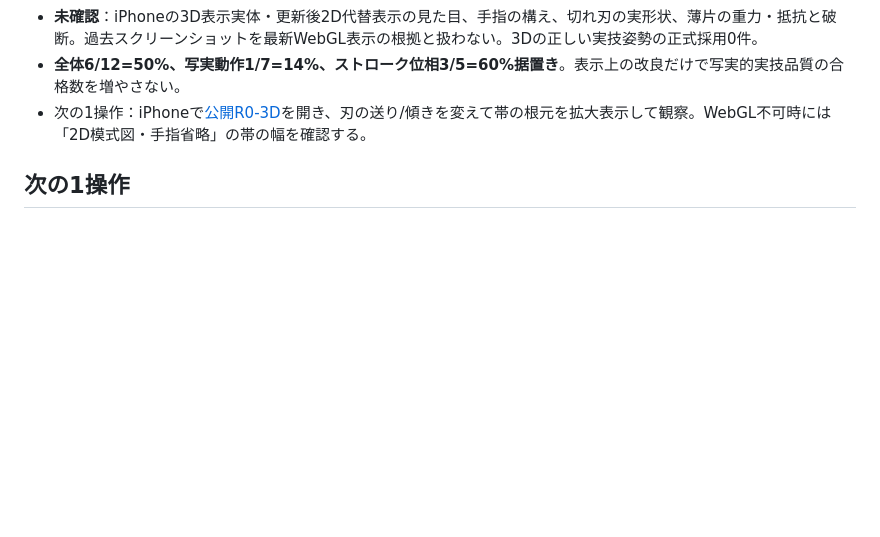
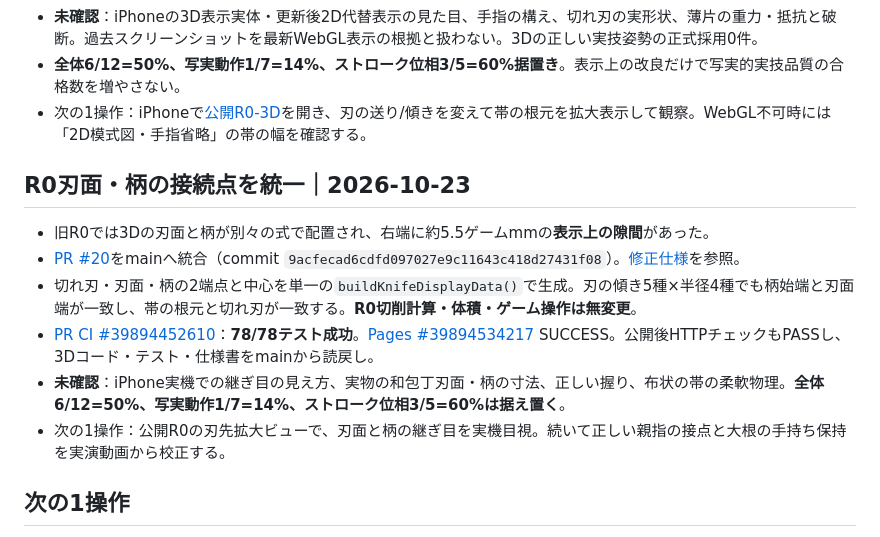
Before and after one commit to moyashimisosoup/katsuramuki-dojo, a Markdown page: docs/3D_PROGRESS_CHECKPOINT_20261019.md, the part around the change. GitHub-like rendering; blank space fills up the shorter version.

Commit message:
docs: APP-022 R0 knife connection CHECKPOINT CI78 and Pages confirmed

```diff
--- a/docs/3D_PROGRESS_CHECKPOINT_20261019.md
+++ b/docs/3D_PROGRESS_CHECKPOINT_20261019.md
@@ -115,5 +115,14 @@
 - **全体6/12=50%、写実動作1/7=14%、ストローク位相3/5=60%据置き**。表示上の改良だけで写実的実技品質の合格数を増やさない。
 - 次の1操作：iPhoneで[公開R0-3D](https://moyashimisosoup.github.io/katsuramuki-dojo/)を開き、刃の送り/傾きを変えて帯の根元を拡大表示して観察。WebGL不可時には「2D模式図・手指省略」の帯の幅を確認する。
 
+## R0刃面・柄の接続点を統一｜2026-10-23
+
+- 旧R0では3Dの刃面と柄が別々の式で配置され、右端に約5.5ゲームmmの**表示上の隙間**があった。
+- [PR #20](https://github.com/moyashimisosoup/katsuramuki-dojo/pull/20)をmainへ統合（commit `9acfecad6cdfd097027e9c11643c418d27431f08`）。[修正仕様](R0_KNIFE_HANDLE_JOINT_FIX_20261023.md)を参照。
+- 切れ刃・刃面・柄の2端点と中心を単一の`buildKnifeDisplayData()`で生成。刃の傾き5種×半径4種でも柄始端と刃面端が一致し、帯の根元と切れ刃が一致する。**R0切削計算・体積・ゲーム操作は無変更**。
+- [PR CI #39894452610](https://github.com/moyashimisosoup/katsuramuki-dojo/actions/runs/39894452610)：**78/78テスト成功**。[Pages #39894534217](https://github.com/moyashimisosoup/katsuramuki-dojo/actions/runs/39894534217) SUCCESS。公開後HTTPチェックもPASSし、3Dコード・テスト・仕様書をmainから読戻し。
+- **未確認**：iPhone実機での継ぎ目の見え方、実物の和包丁刃面・柄の寸法、正しい握り、布状の帯の柔軟物理。**全体6/12=50%、写実動作1/7=14%、ストローク位相3/5=60%は据え置く**。
+- 次の1操作：公開R0の刃先拡大ビューで、刃面と柄の継ぎ目を実機目視。続いて正しい親指の接点と大根の手持ち保持を実演動画から校正する。
+
 ## 次の1操作
 WebGLブラウザで、カメラA/B、切削前後、傾き最大、幅390px相当の描画と入力を検査。構図の破綻があれば修正し、M06の3D-08を完了させる。その後にR1へ進む。
```
